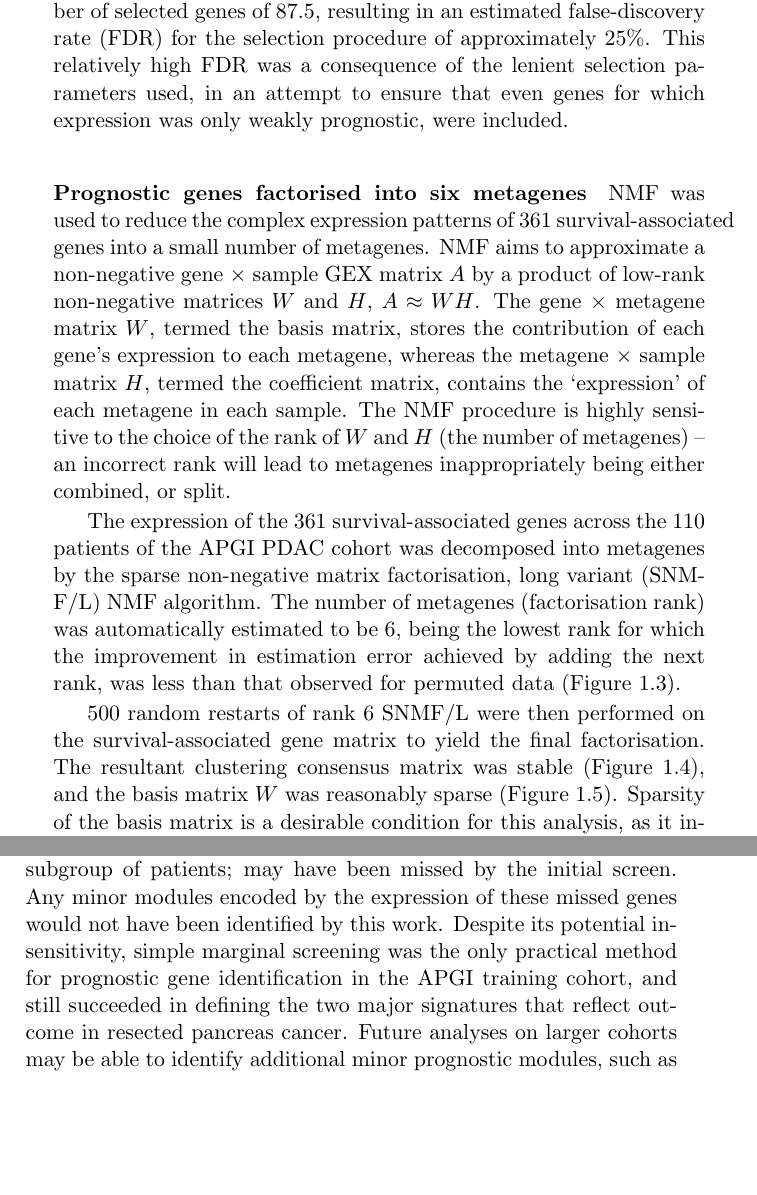
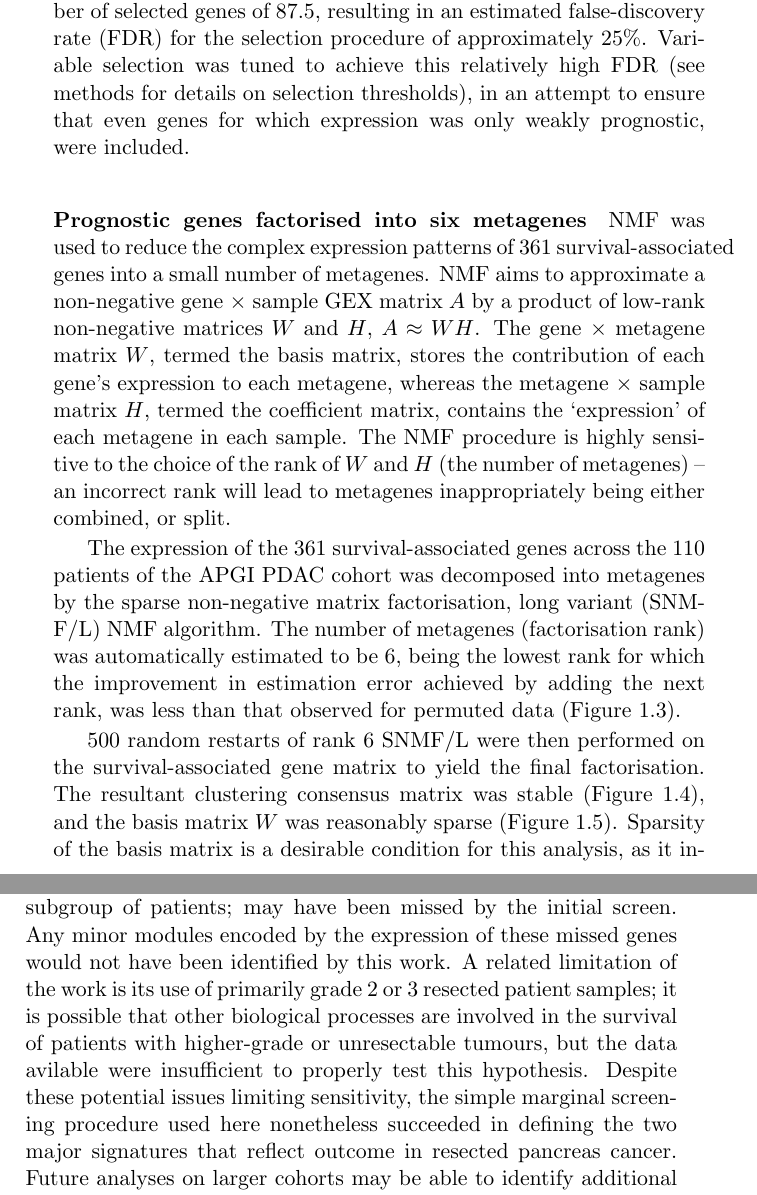
Before and after one commit to mpinese/phd-thesis, a LaTeX thesis (signatures.tex): two parts of pages 9 and 24 of 36, joined at a grey line, cut so that both start at the same text, the shorter picture padded with empty space. Compiled offline with pdfLaTeX.

Commit message:
Some ch2 revisions

```diff
--- a/signatures.tex
+++ b/signatures.tex
@@ -109,7 +109,7 @@ In order to focus the \gls{GEX} deconvolution method on finding outcome-associat
 
 Unsupervised filtering to remove lowly-expressed, invariant, and redundant probes yielded \gls{APGI} cohort gene expression measurements for \fcardinal{13000} genes, of which \fcardinal{361} were identified to be associated with time from diagnosis to \gls{DSD} by \gls{SIS}-\gls{FAST}, using a \gls{CPSS} wrapper to reduce false positive rate.  The \gls{FAST} statistic was chosen for its speed and ability to identify quite general relationships between a continuous variable and outcome~\cite{Gorst-Rasmussen2013}, while avoiding the well-known loss of statistical power that comes from discretising continuous expression values~\cite{Royston2006}.
 
-50 variable selection runs on permuted data gave a median number of selected genes of 87.5, resulting in an estimated \gls{FDR} for the selection procedure of approximately 25\%.  This relatively high \gls{FDR} was a consequence of the lenient selection parameters used, in an attempt to ensure that even genes for which expression was only weakly prognostic, were included.
+50 variable selection runs on permuted data gave a median number of selected genes of 87.5, resulting in an estimated \gls{FDR} for the selection procedure of approximately 25\%.  Variable selection was tuned to achieve this relatively high \gls{FDR} (see methods for details on selection thresholds), in an attempt to ensure that even genes for which expression was only weakly prognostic, were included.
 
 \paragraph{Prognostic genes factorised into six metagenes}
 \gls{NMF} was used to reduce the complex expression patterns of \fcardinal{361} survival-associated genes into a small number of metagenes.  \gls{NMF} aims to approximate a non-negative gene $\times$ sample \gls{GEX} matrix $A$ by a product of low-rank non-negative matrices $W$ and $H$, $A \approx W H$.  The gene $\times$ metagene matrix $W$, termed the basis matrix, stores the contribution of each gene's expression to each metagene, whereas the metagene $\times$ sample matrix $H$, termed the coefficient matrix, contains the `expression' of each metagene in each sample.  The \gls{NMF} procedure is highly sensitive to the choice of the rank of $W$ and $H$ (the number of metagenes) -- an incorrect rank will lead to metagenes inappropriately being either combined, or split.
@@ -300,7 +298,7 @@ Proliferation and the \gls{EMT} are two of the ten major hallmarks of cancer~\ci
 
 Transcription patterns linked to the tumour stroma may form a prognostic module that was missed by this work.  Desmoplastic stroma is a pervasive and significant component of \gls{PDAC} tumours~\cite{Hidalgo2010}, but its relevance to outcome is unclear: high tumour stromal content has been reported to be both harmful~\cite{Luo2012, Provenzano2012}, and protective~\cite{Rhim2014, Sinn2014}; and the association between stroma activity and outcome is similarly ambiguous~\cite{Bever2014, Sinn2014}.  This divergence in experimental findings suggests that the effect of the stroma on outcome is modulated by uncontrolled confounding factors.  In such a situation, the approach taken in this work can not reliably identify stroma-associated transcriptional modules, even if these modules are genuinely linked to outcome.  Some evidence that this may have occurred is given by the inverse association between tumour stroma content, as measured by $1 - \mathrm{qPure score}$, and axis A1 and A2 signals (\tref{tab:sigs-mg-cpvs}).  This work's potential poor sensitivity in the presence of confounding factors is not restricted to the discovery of stromal effects, but is a general consequence of the marginal variable screening approach that was used.
 
-The signature discovery approach undertaken in this work was tuned to detect all major transcriptional modules affecting outcome in pancreas cancer, but may have missed less significant modules that have a minor influence on survival, only affect a relatively small subset of patients, or are masked by interaction effects.  The nature of the modules detected by the selection-factorisation approach used here is strongly dependent on the performance of the initial hard-thresholding prognostic gene selection step.  This work used a simple marginal screening approach that enjoys performance guarantees for near-orthogonal designs~\cite{Fan2008}, but may be unreliable for the highly correlated measurements seen in gene expression data.  In particular, genes with high conditional, but low marginal, associations with survival; or effects on outcome that are weak, or restricted to a small subgroup of patients; may have been missed by the initial screen.  Any minor modules encoded by the expression of these missed genes would not have been identified by this work.  Despite its potential insensitivity, simple marginal screening was the only practical method for prognostic gene identification in the \gls{APGI} training cohort, and still succeeded in defining the two major signatures that reflect outcome in resected pancreas cancer.  Future analyses on larger cohorts may be able to identify additional minor prognostic modules, such as potential stroma-associated modules, by adjusting for the signals of axes A1 and A2 identified in this work.
+The signature discovery approach undertaken in this work was tuned to detect all major transcriptional modules affecting outcome in pancreas cancer, but may have missed less significant modules that have a minor influence on survival, only affect a relatively small subset of patients, or are masked by interaction effects.  The nature of the modules detected by the selection-factorisation approach used here is strongly dependent on the performance of the initial hard-thresholding prognostic gene selection step.  This work used a simple marginal screening approach that enjoys performance guarantees for near-orthogonal designs~\cite{Fan2008}, but may be unreliable for the highly correlated measurements seen in gene expression data.  In particular, genes with high conditional, but low marginal, associations with survival; or effects on outcome that are weak, or restricted to a small subgroup of patients; may have been missed by the initial screen.  Any minor modules encoded by the expression of these missed genes would not have been identified by this work.  A related limitation of the work is its use of primarily grade 2 or 3 resected patient samples; it is possible that other biological processes are involved in the survival of patients with higher-grade or unresectable tumours, but the data avilable were insufficient to properly test this hypothesis.  Despite these potential issues limiting sensitivity, the simple marginal screening procedure used here nonetheless succeeded in defining the two major signatures that reflect outcome in resected pancreas cancer.  Future analyses on larger cohorts may be able to identify additional minor prognostic modules, such as potential stroma-associated modules, by adjusting for the signals of axes A1 and A2 identified in this work.
 
 The \gls{PARSE} prognostic score, and its axis A1 and A2 components, were prognostic in a range of validation cohorts, both of \gls{PDAC}, and in other solid tumours.  This latter result was surprising, and suggests the importance of proliferation and the \gls{EMT} as determinants of differential prognosis in a range of malignancies.  The precise nature of association was dependent on cohort: in \gls{PDAC} and \gls{TCGA} lung cancer, A1 and A2 signals contributed approximately additively to hazard, whereas in the \gls{TCGA} kidney and glioma cancer cohorts, evidence of interaction between the axes was observed (\fref{fig:sigs-km}).  The positive validation of \gls{PARSE} in a wide range of solid tumours indicates commonalities in molecular survival mechanisms between disparate cancers, and also suggests a more general application of the signature identification procedure used in this work.
 
```
Also changed, not shown: reviewer-todo.txt (+0 -1 lines), version.dat (+1 -1 lines), dissertation.pdf, signatures.tex (6 more changed lines).
